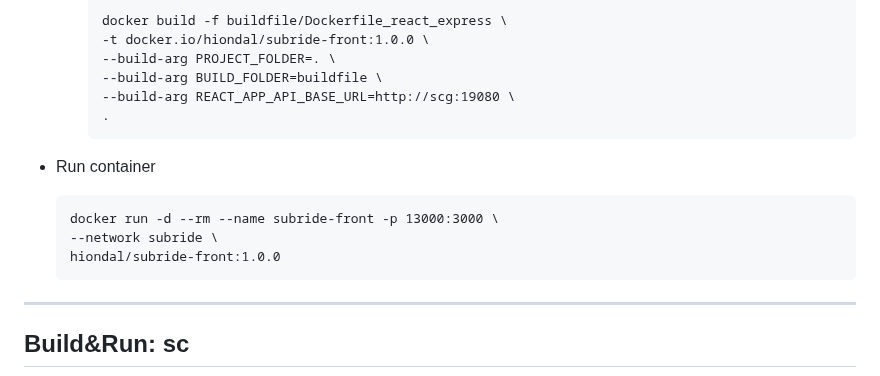
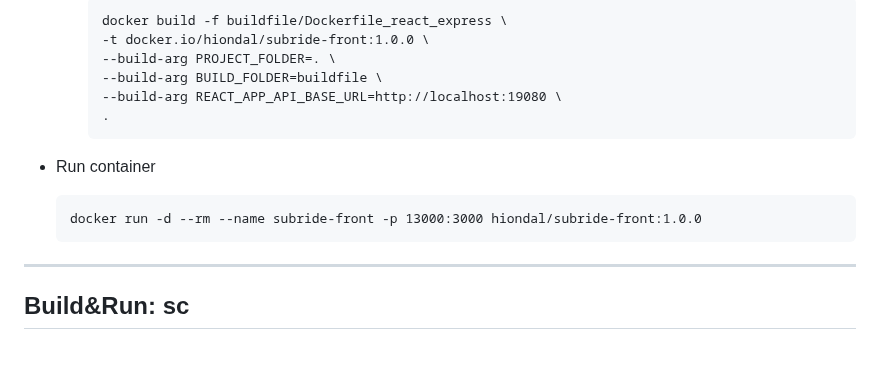
Before and after one commit to cna-bootcamp/cna-handson, a Markdown page: container/01.build_deploy_with_docker.md, the part around the change. GitHub-like rendering; blank space fills up the shorter version.

````diff
--- a/container/01.build_deploy_with_docker.md
+++ b/container/01.build_deploy_with_docker.md
@@ -69,14 +69,12 @@ mysql
     -t docker.io/hiondal/subride-front:1.0.0 \
     --build-arg PROJECT_FOLDER=. \
     --build-arg BUILD_FOLDER=buildfile \
-    --build-arg REACT_APP_API_BASE_URL=http://scg:19080 \
+    --build-arg REACT_APP_API_BASE_URL=http://localhost:19080 \
     .
     ```
 - Run container
   ```
-  docker run -d --rm --name subride-front -p 13000:3000 \
-  --network subride \
-  hiondal/subride-front:1.0.0
+  docker run -d --rm --name subride-front -p 13000:3000 hiondal/subride-front:1.0.0
   ```
 
 ---
````
